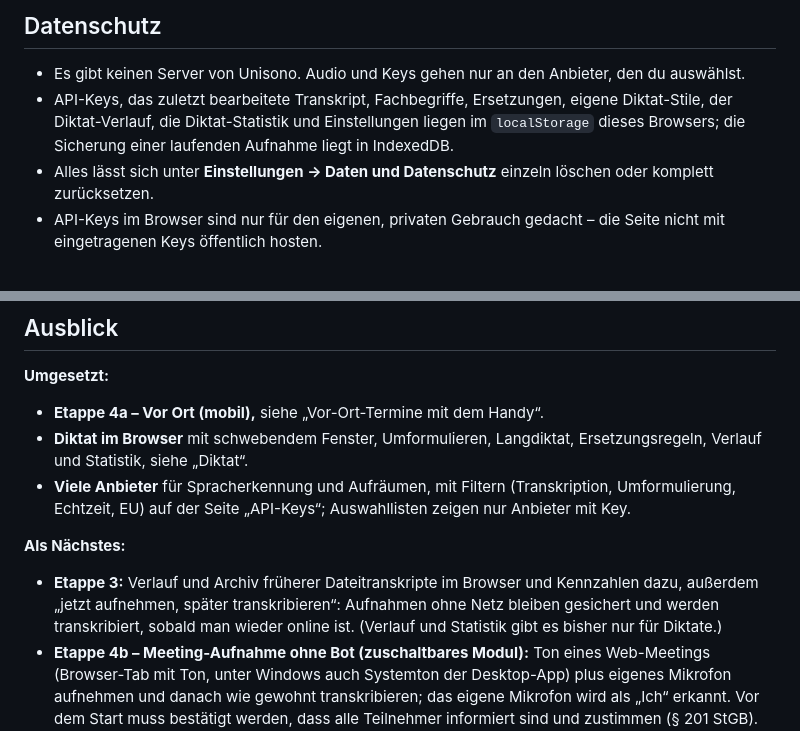
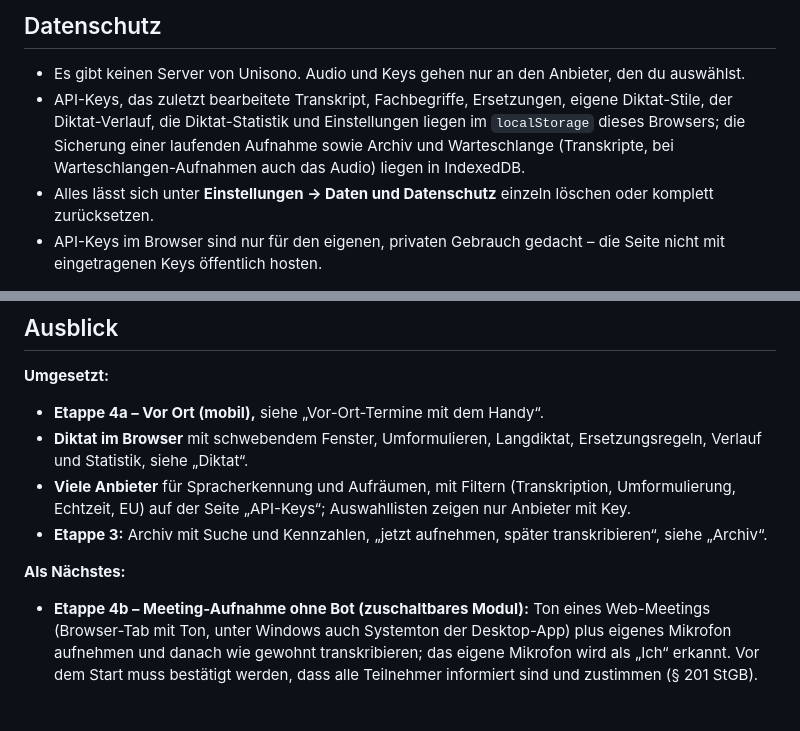
Before and after one commit to Luxx1993/unisono-desktop, a Markdown page: README.md, 2 parts joined by grey strips. Rendered like a GitHub page; blank space fills up the shorter version.

```diff
--- a/README.md
+++ b/README.md
@@ -242,7 +251,7 @@ Auf schmalen Bildschirmen ersetzt eine Tab-Leiste unten die Seitenleiste, Karten
 ## Datenschutz
 
 - Es gibt keinen Server von Unisono. Audio und Keys gehen nur an den Anbieter, den du auswählst.
-- API-Keys, das zuletzt bearbeitete Transkript, Fachbegriffe, Ersetzungen, eigene Diktat-Stile, der Diktat-Verlauf, die Diktat-Statistik und Einstellungen liegen im `localStorage` dieses Browsers; die Sicherung einer laufenden Aufnahme liegt in IndexedDB.
+- API-Keys, das zuletzt bearbeitete Transkript, Fachbegriffe, Ersetzungen, eigene Diktat-Stile, der Diktat-Verlauf, die Diktat-Statistik und Einstellungen liegen im `localStorage` dieses Browsers; die Sicherung einer laufenden Aufnahme sowie Archiv und Warteschlange (Transkripte, bei Warteschlangen-Aufnahmen auch das Audio) liegen in IndexedDB.
 - Alles lässt sich unter **Einstellungen → Daten und Datenschutz** einzeln löschen oder komplett zurücksetzen.
 - API-Keys im Browser sind nur für den eigenen, privaten Gebrauch gedacht – die Seite nicht mit eingetragenen Keys öffentlich hosten.
 
@@ -305,9 +316,9 @@ Die JavaScript-Dateien greifen über Element-IDs (z. B. `start-btn`, `segment-li
 - **Etappe 4a – Vor Ort (mobil),** siehe „Vor-Ort-Termine mit dem Handy“.
 - **Diktat im Browser** mit schwebendem Fenster, Umformulieren, Langdiktat, Ersetzungsregeln, Verlauf und Statistik, siehe „Diktat“.
 - **Viele Anbieter** für Spracherkennung und Aufräumen, mit Filtern (Transkription, Umformulierung, Echtzeit, EU) auf der Seite „API-Keys“; Auswahllisten zeigen nur Anbieter mit Key.
+- **Etappe 3:** Archiv mit Suche und Kennzahlen, „jetzt aufnehmen, später transkribieren“, siehe „Archiv“.
 
 **Als Nächstes:**
-- **Etappe 3:** Verlauf und Archiv früherer Dateitranskripte im Browser und Kennzahlen dazu, außerdem „jetzt aufnehmen, später transkribieren“: Aufnahmen ohne Netz bleiben gesichert und werden transkribiert, sobald man wieder online ist. (Verlauf und Statistik gibt es bisher nur für Diktate.)
 - **Etappe 4b – Meeting-Aufnahme ohne Bot (zuschaltbares Modul):** Ton eines Web-Meetings (Browser-Tab mit Ton, unter Windows auch Systemton der Desktop-App) plus eigenes Mikrofon aufnehmen und danach wie gewohnt transkribieren; das eigene Mikrofon wird als „Ich“ erkannt. Vor dem Start muss bestätigt werden, dass alle Teilnehmer informiert sind und zustimmen (§ 201 StGB). Das Modul wird erst beim Einschalten in den Einstellungen bzw. beim ersten Klick nachgeladen – wer es nicht nutzt, lädt keinen zusätzlichen Code.
 - **Echtzeit-Transkription:** Mehrere Anbieter können live mitschreiben (z. B. ElevenLabs, Deepgram, Soniox, AssemblyAI, OpenAI, Gemini, xAI, Mistral, Gladia). Unisono nimmt bisher ganze Aufnahmen auf und schickt sie danach.
 - **Anbieter-Feinschliff:**
```
Also changed, not shown: other parts of README.md (+13 -2 lines).
